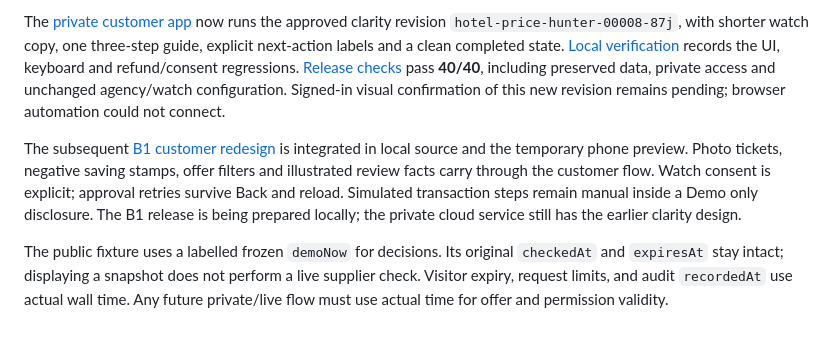
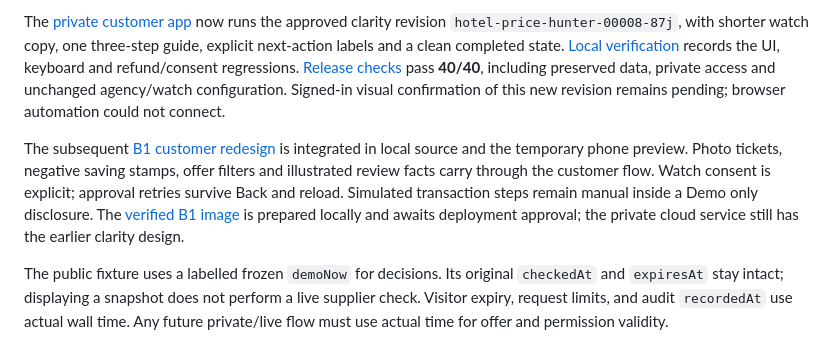
Before and after one commit to pohlipit23/hotel-price-hunter, a Markdown page: README.md, the part around the change. Drawn GitHub-style.

Commit message:
docs: pin verified B1 image for private customer release

```diff
--- a/README.md
+++ b/README.md
@@ -8,7 +8,7 @@ The initial RoomDrop customer release `c9a7d7f` established its own private Goog
 
 The [private customer app](https://hotel-price-hunter-2qbcpylngq-as.a.run.app/) now runs the approved clarity revision `hotel-price-hunter-00008-87j`, with shorter watch copy, one three-step guide, explicit next-action labels and a clean completed state. [Local verification](docs/customer-clarity-verification.md) records the UI, keyboard and refund/consent regressions. [Release checks](docs/customer-clarity-execution.md) pass **40/40**, including preserved data, private access and unchanged agency/watch configuration. Signed-in visual confirmation of this new revision remains pending; browser automation could not connect.
 
-The subsequent [B1 customer redesign](docs/roomdrop-b1-verification.md) is integrated in local source and the temporary phone preview. Photo tickets, negative saving stamps, offer filters and illustrated review facts carry through the customer flow. Watch consent is explicit; approval retries survive Back and reload. Simulated transaction steps remain manual inside a Demo only disclosure. The B1 release is being prepared locally; the private cloud service still has the earlier clarity design.
+The subsequent [B1 customer redesign](docs/roomdrop-b1-verification.md) is integrated in local source and the temporary phone preview. Photo tickets, negative saving stamps, offer filters and illustrated review facts carry through the customer flow. Watch consent is explicit; approval retries survive Back and reload. Simulated transaction steps remain manual inside a Demo only disclosure. The [verified B1 image](docs/roomdrop-b1-release.md) is prepared locally and awaits deployment approval; the private cloud service still has the earlier clarity design.
 
 The public fixture uses a labelled frozen `demoNow` for decisions. Its original `checkedAt` and `expiresAt` stay intact; displaying a snapshot does not perform a live supplier check. Visitor expiry, request limits, and audit `recordedAt` use actual wall time. Any future private/live flow must use actual time for offer and permission validity.
 
```
Also changed, not shown: docs/roomdrop-b1-release.md (added, +80 -0 lines).
